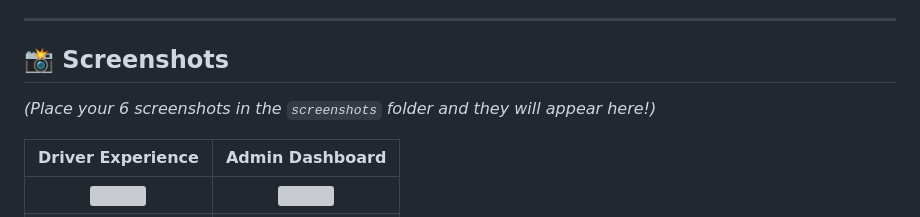
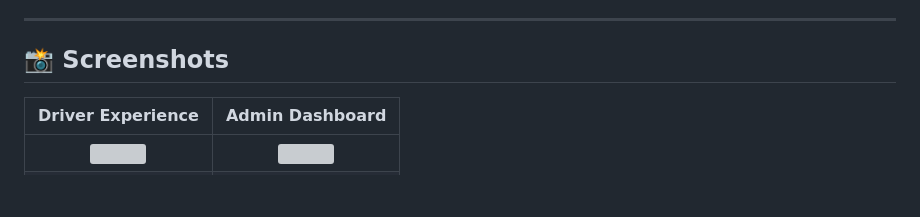
Before and after one commit to VandanArora18/CarrierLock, a Markdown page: README.md, the part around the change. GitHub-like rendering; blank space fills up the shorter version; grey boxes are pictures that could not be loaded.

Commit message:
Remove placeholder text for screenshots
Updated the README to remove placeholder text for screenshots.

```diff
--- a/README.md
+++ b/README.md
@@ -89,7 +89,7 @@ Driver Requests Access → Location Captured → OTP Generated (Hash stored) →
 
 ## 📸 Screenshots
 
-*(Place your 6 screenshots in the `screenshots` folder and they will appear here!)*
+
 
 | Driver Experience | Admin Dashboard |
 | :---: | :---: |
```
